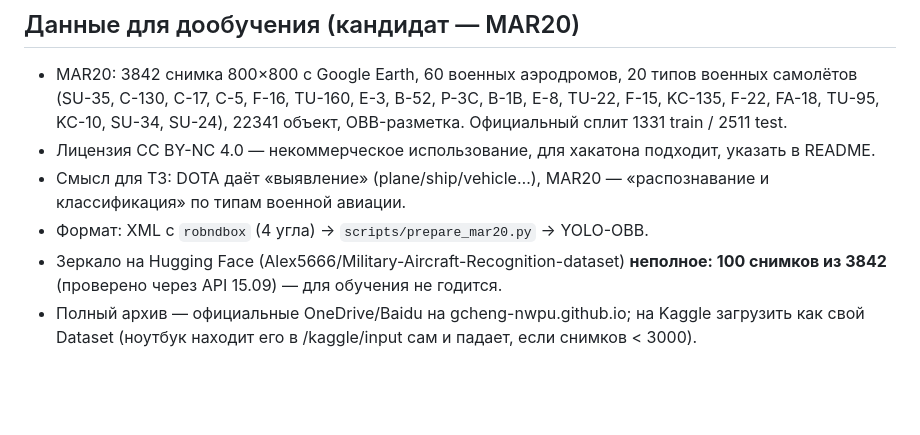
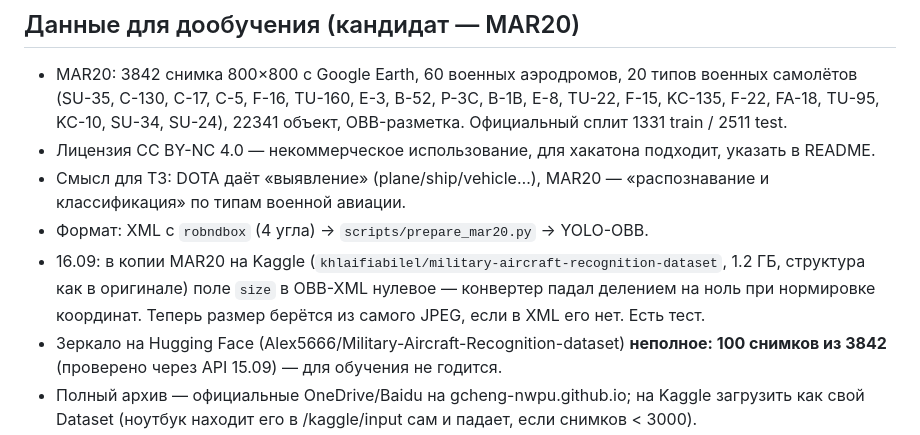
Before and after one commit to miss-mississippi/muxxed_defence_tech, a Markdown page: NOTES.md, the part around the change. Drawn GitHub-style; blank space fills up the shorter version.

Commit message:
NOTES: MAR20 Kaggle copy has zero size fields in OBB XML

```diff
--- a/NOTES.md
+++ b/NOTES.md
@@ -107,6 +107,9 @@ dota8 взят из train DOTA, предобученная модель эти
 - Смысл для ТЗ: DOTA даёт «выявление» (plane/ship/vehicle…), MAR20 — «распознавание и классификация»
   по типам военной авиации.
 - Формат: XML с `robndbox` (4 угла) → `scripts/prepare_mar20.py` → YOLO-OBB.
+- 16.09: в копии MAR20 на Kaggle (`khlaifiabilel/military-aircraft-recognition-dataset`, 1.2 ГБ,
+  структура как в оригинале) поле `size` в OBB-XML нулевое — конвертер падал делением на ноль
+  при нормировке координат. Теперь размер берётся из самого JPEG, если в XML его нет. Есть тест.
 - Зеркало на Hugging Face (Alex5666/Military-Aircraft-Recognition-dataset) **неполное: 100 снимков
   из 3842** (проверено через API 15.09) — для обучения не годится.
 - Полный архив — официальные OneDrive/Baidu на gcheng-nwpu.github.io; на Kaggle загрузить как
```
